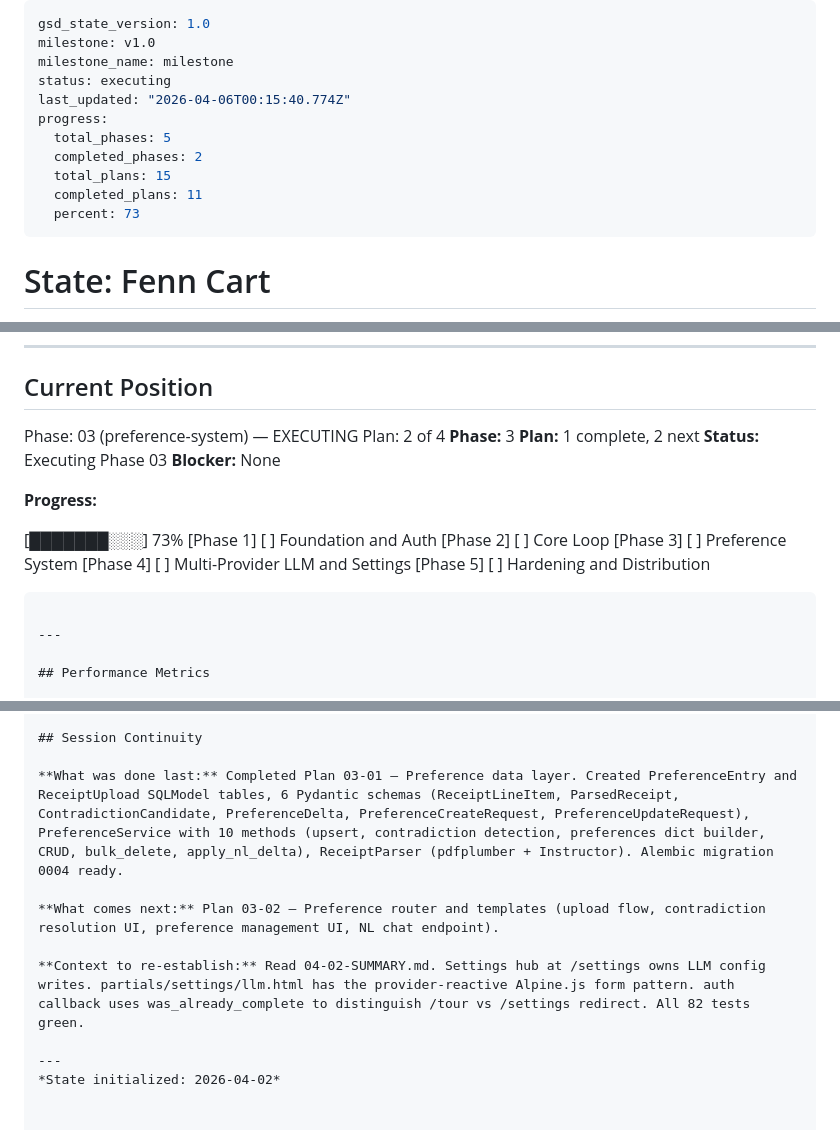
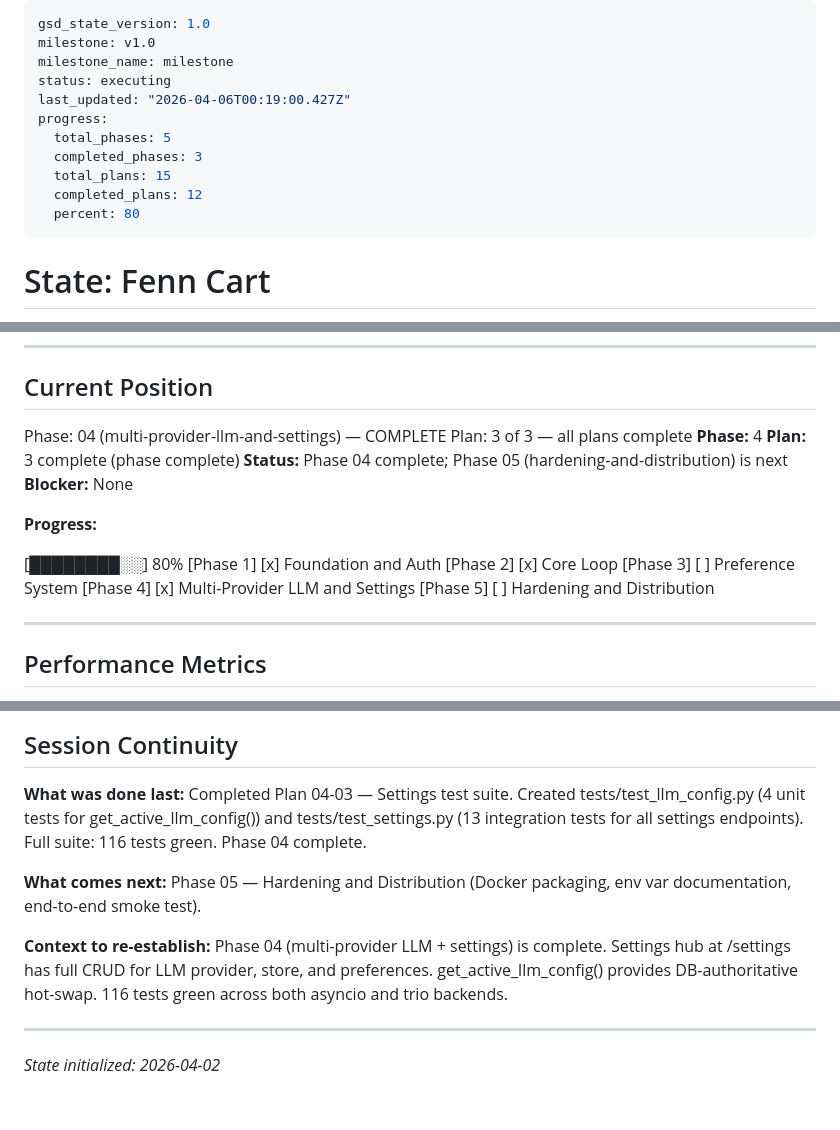
Before and after one commit to EzekielTheMad/FennCart, a Markdown page: .planning/STATE.md, 3 parts joined by grey strips. Drawn GitHub-style.

Commit message:
docs(04-03): complete settings test suite plan — 116 tests green, Phase 04 complete
- Created 04-03-SUMMARY.md documenting test coverage and mock patterns
- Updated STATE.md: Phase 04 marked complete, current position advanced
- Updated ROADMAP.md: Phase 4 all 3 plans complete

````diff
--- a/.planning/STATE.md
+++ b/.planning/STATE.md
@@ -3,13 +3,13 @@ gsd_state_version: 1.0
 milestone: v1.0
 milestone_name: milestone
 status: executing
-last_updated: "2026-04-06T00:15:40.774Z"
+last_updated: "2026-04-06T00:19:00.427Z"
 progress:
   total_phases: 5
-  completed_phases: 2
+  completed_phases: 3
   total_plans: 15
-  completed_plans: 11
-  percent: 73
+  completed_plans: 12
+  percent: 80
 ---
 
 # State: Fenn Cart
@@ -29,23 +29,21 @@ progress:
 
 ## Current Position
 
-Phase: 03 (preference-system) — EXECUTING
-Plan: 2 of 4
-**Phase:** 3
-**Plan:** 1 complete, 2 next
-**Status:** Executing Phase 03
+Phase: 04 (multi-provider-llm-and-settings) — COMPLETE
+Plan: 3 of 3 — all plans complete
+**Phase:** 4
+**Plan:** 3 complete (phase complete)
+**Status:** Phase 04 complete; Phase 05 (hardening-and-distribution) is next
 **Blocker:** None
 
 **Progress:**
 
-[███████░░░] 73%
-[Phase 1] [ ] Foundation and Auth
-[Phase 2] [ ] Core Loop
+[████████░░] 80%
+[Phase 1] [x] Foundation and Auth
+[Phase 2] [x] Core Loop
 [Phase 3] [ ] Preference System
-[Phase 4] [ ] Multi-Provider LLM and Settings
+[Phase 4] [x] Multi-Provider LLM and Settings
 [Phase 5] [ ] Hardening and Distribution
-
-```
 
 ---
 
@@ -128,11 +127,11 @@ Plan: 2 of 4
 
 ## Session Continuity
 
-**What was done last:** Completed Plan 03-01 — Preference data layer. Created PreferenceEntry and ReceiptUpload SQLModel tables, 6 Pydantic schemas (ReceiptLineItem, ParsedReceipt, ContradictionCandidate, PreferenceDelta, PreferenceCreateRequest, PreferenceUpdateRequest), PreferenceService with 10 methods (upsert, contradiction detection, preferences dict builder, CRUD, bulk_delete, apply_nl_delta), ReceiptParser (pdfplumber + Instructor). Alembic migration 0004 ready.
+**What was done last:** Completed Plan 04-03 — Settings test suite. Created tests/test_llm_config.py (4 unit tests for get_active_llm_config()) and tests/test_settings.py (13 integration tests for all settings endpoints). Full suite: 116 tests green. Phase 04 complete.
 
-**What comes next:** Plan 03-02 — Preference router and templates (upload flow, contradiction resolution UI, preference management UI, NL chat endpoint).
+**What comes next:** Phase 05 — Hardening and Distribution (Docker packaging, env var documentation, end-to-end smoke test).
 
-**Context to re-establish:** Read 04-02-SUMMARY.md. Settings hub at /settings owns LLM config writes. partials/settings/llm.html has the provider-reactive Alpine.js form pattern. auth callback uses was_already_complete to distinguish /tour vs /settings redirect. All 82 tests green.
+**Context to re-establish:** Phase 04 (multi-provider LLM + settings) is complete. Settings hub at /settings has full CRUD for LLM provider, store, and preferences. get_active_llm_config() provides DB-authoritative hot-swap. 116 tests green across both asyncio and trio backends.
 
 ---
 *State initialized: 2026-04-02*
````
Also changed, not shown: other parts of .planning/STATE.md (+1 -0 lines), .planning/ROADMAP.md (+4 -4 lines), 1 other file.
